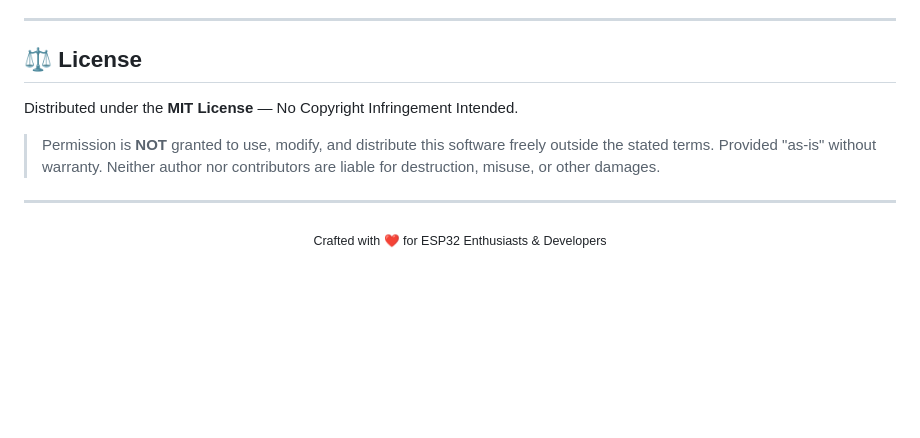
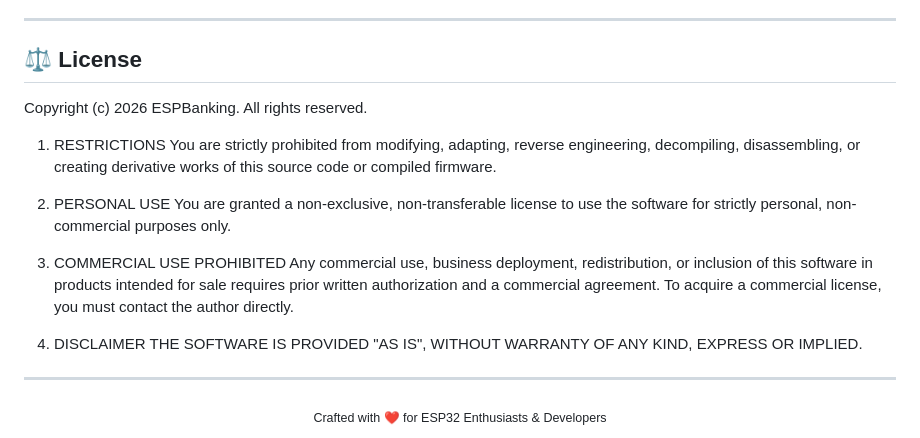
Before and after one commit to dumasha05/ESPBanking, a Markdown page: README.md, the part around the change. Rendered like a GitHub page; blank space fills up the shorter version.

Commit message:
Update license section in README.md
Added detailed license terms and restrictions to README.

```diff
--- a/README.md
+++ b/README.md
@@ -123,11 +123,19 @@ Have questions or need custom hardware/software support? Feel free to reach out
 ---
 
 ## ⚖️ License
+Copyright (c) 2026 ESPBanking. All rights reserved.
 
-Distributed under the **MIT License** — No Copyright Infringement Intended.
+1. RESTRICTIONS
+You are strictly prohibited from modifying, adapting, reverse engineering, decompiling, disassembling, or creating derivative works of this source code or compiled firmware.
 
-> Permission is **NOT** granted to use, modify, and distribute this software freely outside the stated terms. Provided "as-is" without warranty. Neither author nor contributors are liable for destruction, misuse, or other damages.
+2. PERSONAL USE
+You are granted a non-exclusive, non-transferable license to use the software for strictly personal, non-commercial purposes only.
 
+3. COMMERCIAL USE PROHIBITED
+Any commercial use, business deployment, redistribution, or inclusion of this software in products intended for sale requires prior written authorization and a commercial agreement. To acquire a commercial license, you must contact the author directly.
+
+4. DISCLAIMER
+THE SOFTWARE IS PROVIDED "AS IS", WITHOUT WARRANTY OF ANY KIND, EXPRESS OR IMPLIED.
 ---
 
 <div align="center">
```
